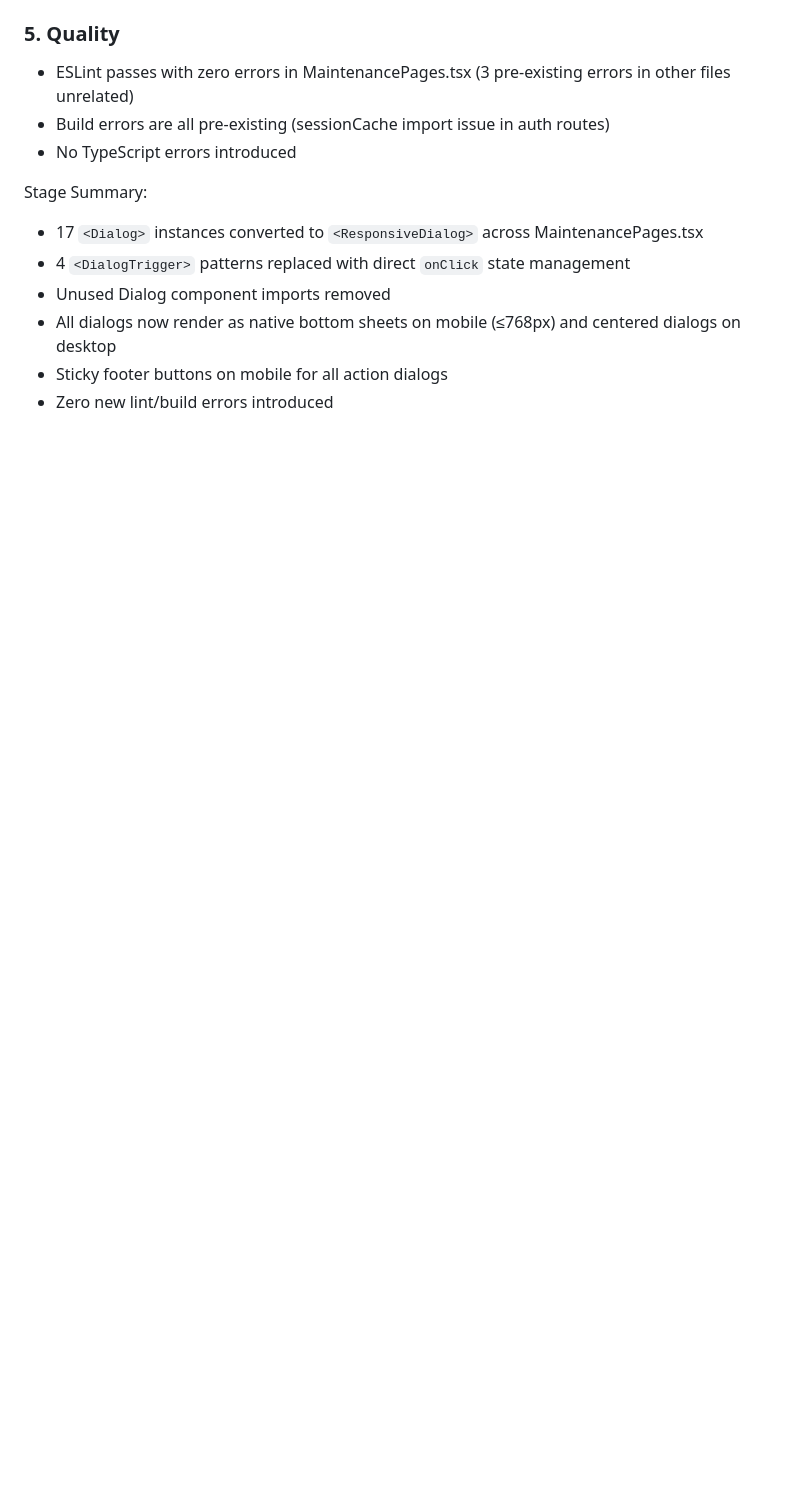
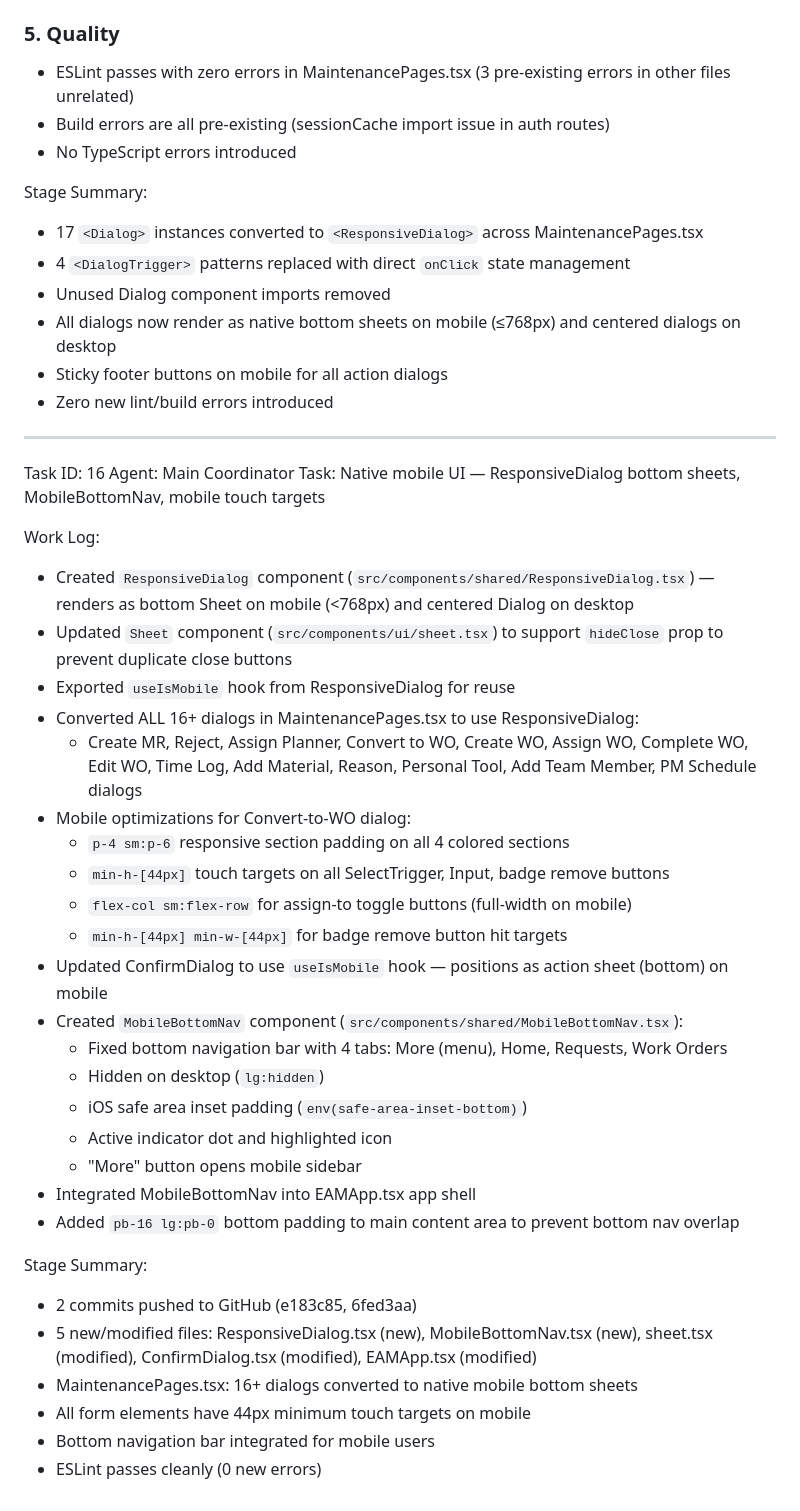
Before and after one commit to christianagbotah/eam-system, a Markdown page: worklog.md, the part around the change. Drawn GitHub-style; blank space fills up the shorter version.

Commit message:
c28ad19b-b2cd-4430-8b1b-f8019f65e59f

```diff
--- a/worklog.md
+++ b/worklog.md
@@ -1057,3 +1057,37 @@ Stage Summary:
 - All dialogs now render as native bottom sheets on mobile (≤768px) and centered dialogs on desktop
 - Sticky footer buttons on mobile for all action dialogs
 - Zero new lint/build errors introduced
+
+---
+Task ID: 16
+Agent: Main Coordinator
+Task: Native mobile UI — ResponsiveDialog bottom sheets, MobileBottomNav, mobile touch targets
+
+Work Log:
+- Created `ResponsiveDialog` component (`src/components/shared/ResponsiveDialog.tsx`) — renders as bottom Sheet on mobile (<768px) and centered Dialog on desktop
+- Updated `Sheet` component (`src/components/ui/sheet.tsx`) to support `hideClose` prop to prevent duplicate close buttons
+- Exported `useIsMobile` hook from ResponsiveDialog for reuse
+- Converted ALL 16+ dialogs in MaintenancePages.tsx to use ResponsiveDialog:
+  - Create MR, Reject, Assign Planner, Convert to WO, Create WO, Assign WO, Complete WO, Edit WO, Time Log, Add Material, Reason, Personal Tool, Add Team Member, PM Schedule dialogs
+- Mobile optimizations for Convert-to-WO dialog:
+  - `p-4 sm:p-6` responsive section padding on all 4 colored sections
+  - `min-h-[44px]` touch targets on all SelectTrigger, Input, badge remove buttons
+  - `flex-col sm:flex-row` for assign-to toggle buttons (full-width on mobile)
+  - `min-h-[44px] min-w-[44px]` for badge remove button hit targets
+- Updated ConfirmDialog to use `useIsMobile` hook — positions as action sheet (bottom) on mobile
+- Created `MobileBottomNav` component (`src/components/shared/MobileBottomNav.tsx`):
+  - Fixed bottom navigation bar with 4 tabs: More (menu), Home, Requests, Work Orders
+  - Hidden on desktop (`lg:hidden`)
+  - iOS safe area inset padding (`env(safe-area-inset-bottom)`)
+  - Active indicator dot and highlighted icon
+  - "More" button opens mobile sidebar
+- Integrated MobileBottomNav into EAMApp.tsx app shell
+- Added `pb-16 lg:pb-0` bottom padding to main content area to prevent bottom nav overlap
+
+Stage Summary:
+- 2 commits pushed to GitHub (e183c85, 6fed3aa)
+- 5 new/modified files: ResponsiveDialog.tsx (new), MobileBottomNav.tsx (new), sheet.tsx (modified), ConfirmDialog.tsx (modified), EAMApp.tsx (modified)
+- MaintenancePages.tsx: 16+ dialogs converted to native mobile bottom sheets
+- All form elements have 44px minimum touch targets on mobile
+- Bottom navigation bar integrated for mobile users
+- ESLint passes cleanly (0 new errors)
```
